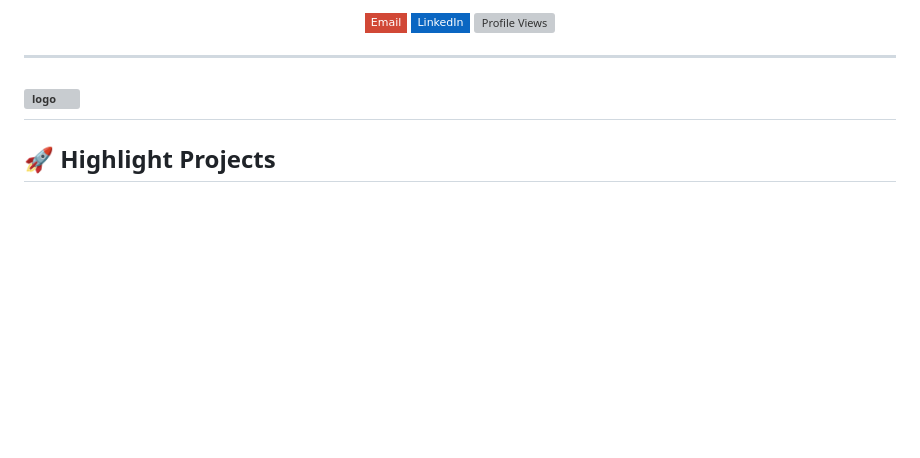
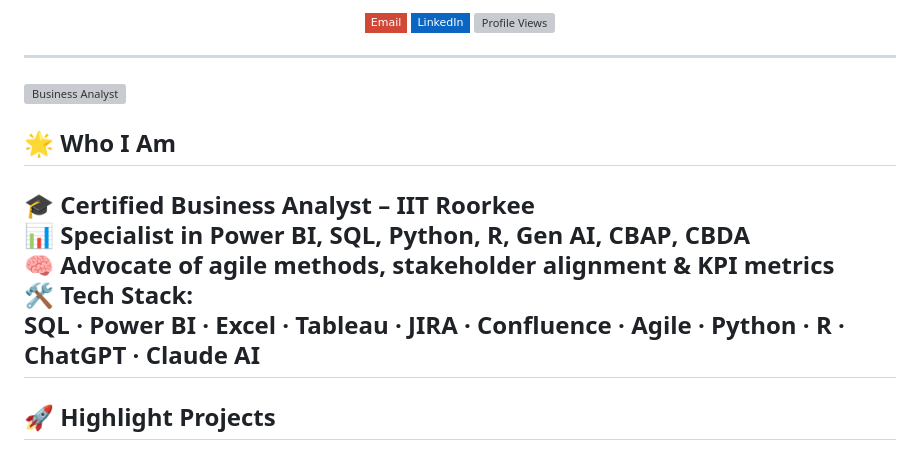
Before and after one commit to PankajSingh3108/PankajSingh3108, a Markdown page: README.md, the part around the change. GitHub-like rendering; badges without logos; blank space fills up the shorter version; grey boxes are pictures that could not be loaded.

```diff
--- a/README.md
+++ b/README.md
@@ -15,7 +15,15 @@
 </p>
 
 ---
-![logo](https://github.com/PankajSingh3108/PankajSingh3108/blob/main/Pankaj_Profile_1.png)
+<img align="right" alt="Business Analyst" width="400" src="https://dasceq.com/wp-content/uploads/2023/03/business-intelligence-offshoring.jpg" />
+
+## 🌟 Who I Am
+
+🎓 **Certified Business Analyst** – IIT Roorkee
+📊 Specialist in **Power BI**, **SQL**, **Python**, **R**, **Gen AI**, **CBAP**, **CBDA**
+🧠 Advocate of agile methods, stakeholder alignment & KPI metrics
+🛠️ **Tech Stack**:
+SQL · Power BI · Excel · Tableau · JIRA · Confluence · Agile · Python · R · ChatGPT · Claude AI
 ---
 
 ## 🚀 Highlight Projects
```
